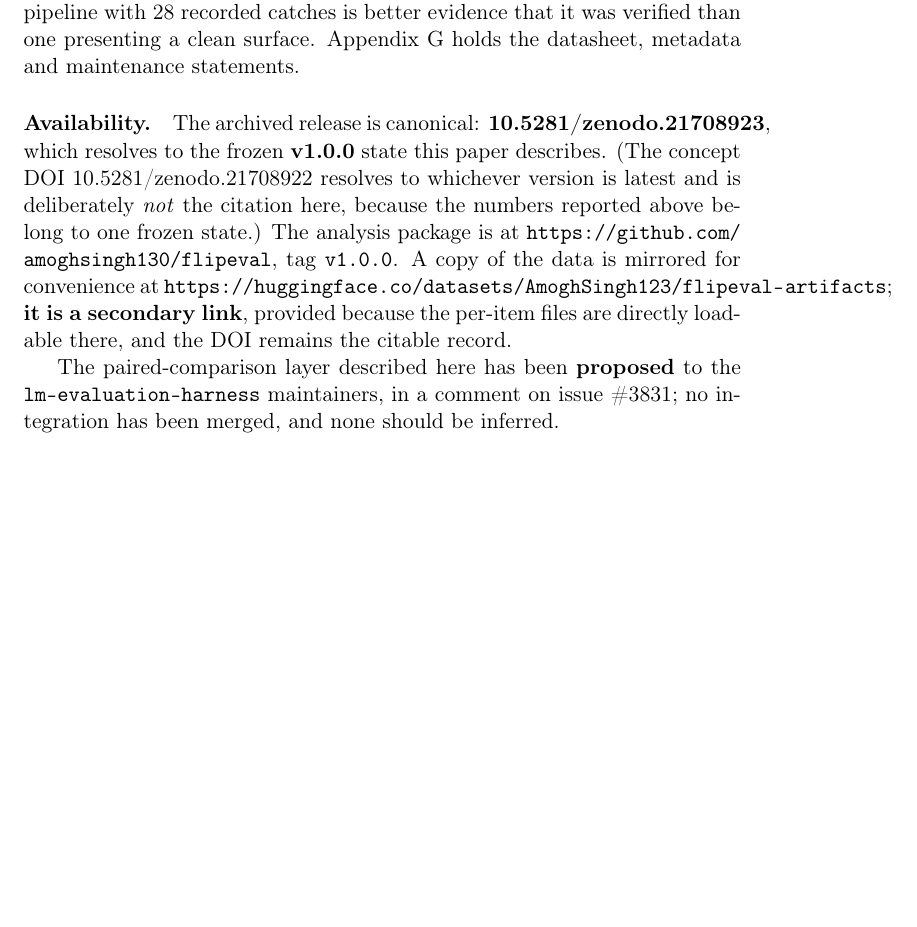
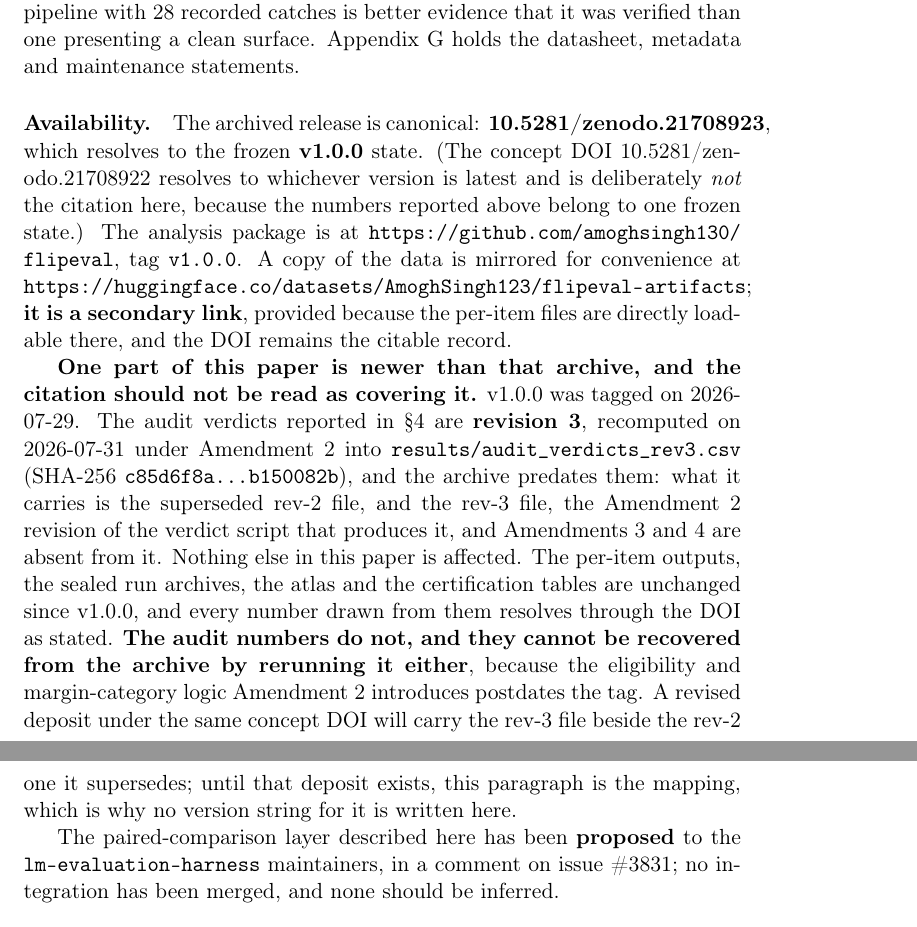
Before and after one commit to amoghsingh130/flipeval, a LaTeX paper (paper/main.tex, which reads paper/sections/artifacts.tex): part of page 46 of 97 before the commit and two parts of pages 46 and 47 of 97 after it, the two joined at a grey line, cut so that both start at the same text, the shorter picture padded with empty space. Compiled offline with pdfLaTeX.

Commit message:
Correct the availability claim; embed PDF title and author
The Availability paragraph said the version DOI "resolves to the frozen
v1.0.0 state this paper describes". Verified from an unauthenticated
client that it does not, for the audit numbers:

  - zenodo.org/api/records/21708923 holds exactly one file,
    amoghsingh130/flipeval-v1.0.0.zip, 34,392,323 bytes. That is GitHub's
    source tarball of the tag, not the 331 MB artifact bundle -- the
    bundle went to the dataset mirror only.
  - The tag ref resolves to 987377a, dated 2026-07-29. Its tree carries
    results/audit_verdicts.csv and audit_verdicts_rev2.csv, and no rev3
    file.
  - rev-3 was computed 2026-07-31 at 645ac62, two days after the tag, and
    origin/main is still 987377a, so all 68 rev-3-era commits are
    unpushed and no public surface anywhere carries them.
  - The dataset mirror's audit/ directory holds the claim table and
    audit_verdicts_rev2.csv only.
  - The Zenodo record's own description still states the withdrawn
    "0 of 17".

Rerunning the archive does not recover rev-3 either: the eligibility and
margin-category logic Amendment 2 introduces postdates the tag, so
v1.0.0's scripts/audit_verdicts.py cannot produce it.

The paragraph now states what the archive does and does not carry, and
says explicitly that the controlled-experiment artifacts are unaffected.
No version string for the revised deposit is written, per the rule at the
head of the file: it does not exist yet.

The metadata table in appendix_artifacts_detail.tex carried the same
implication and now points at that statement.

Separately, hyperref shipped every build with an empty /Title and
/Author: \title and \author feed \maketitle, not the info dictionary.
Both are now set. pdfauthor goes through the \ifanon block, because the
info dictionary is the one de-anonymising surface a reader never sees.

Gates: check_paper.py PAPER_CHECK OK (anonymous build clean),
STALE_CLAIM OK. paper/ is outside INCLUDED_TREES, so no freeze refresh;
--verify still passed: true. No LaTeX is reachable here, so the build is
unverified by compilation.

Co-Authored-By: Claude Opus 5 <noreply@anthropic.com>

```diff
--- a/paper/main.tex
+++ b/paper/main.tex
@@ -80,6 +80,9 @@
   % text and is not dropped -- it is routed here, so the blind build shows a
   % visible marker instead of a silent deletion.
   \newcommand{\authorname}{\withheld}
+  % PDF info dictionary, plain text only -- see \hypersetup below. \authorname
+  % cannot be reused for it: it expands to \withheld, which is \textsc markup.
+  \newcommand{\pdfauthorstring}{Anonymous authors}
 \else
   \newcommand{\versiondoi}{%
     \href{https://doi.org/10.5281/zenodo.21708923}{10.5281/zenodo.21708923}}
@@ -94,6 +97,7 @@
   \newcommand{\datasetpath}{\texttt{huggingface.co/\allowbreak datasets/\allowbreak AmoghSingh123/\allowbreak flipeval-artifacts}}
   \newcommand{\harnessissue}{issue \#3831}
   \newcommand{\authorname}{Amogh Singh}
+  \newcommand{\pdfauthorstring}{Amogh Singh}
 \fi
 
 \title{Certifying Compressed Language Models:\\ An Audit and a Statistical Toolkit}
--- a/paper/sections/artifacts.tex
+++ b/paper/sections/artifacts.tex
@@ -146,9 +146,27 @@ metadata and maintenance statements.
 % ANONYMITY 2026-07-31: every identifier below goes through a macro defined in
 % main.tex, so the TMLR build suppresses them from one switch. Do not write a
 % URL, DOI or issue number directly into this paragraph.
+% CORRECTED 2026-08-06. This paragraph used to end "...resolves to the frozen
+% v1.0.0 state this paper describes", which was false for the audit numbers.
+% VERIFIED from an unauthenticated client, not from a plan document:
+%   - https://zenodo.org/api/records/21708923 holds exactly ONE file,
+%     amoghsingh130/flipeval-v1.0.0.zip, 34,392,323 bytes. That is GitHub's
+%     source tarball of the tag (`git archive --format=zip v1.0.0` here is
+%     34,372,389 bytes), NOT the 331 MB artifact bundle, which went to the
+%     dataset mirror only.
+%   - https://api.github.com/repos/amoghsingh130/flipeval/git/ref/tags/v1.0.0
+%     resolves to 987377a, dated 2026-07-29. `git ls-tree v1.0.0 results/`
+%     carries audit_verdicts.csv and audit_verdicts_rev2.csv and NO rev3 file.
+%   - The rev-3 verdicts were computed 2026-07-31 at 645ac62, two days after
+%     the tag, and `origin/main` is still 987377a, so no public surface
+%     anywhere carries them.
+%   - The Zenodo record's own description still states the withdrawn "0 of 17".
+% DO NOT restore the old wording, and do not write a v1.1 version string here
+% until the deposit exists -- the rule at the head of this file applies to the
+% replacement as much as it applied to the original.
 \paragraph{Availability.} The archived release is canonical:
 \textbf{\versiondoi},
-which resolves to the frozen \textbf{v1.0.0} state this paper describes. (The
+which resolves to the frozen \textbf{v1.0.0} state. (The
 concept DOI \conceptdoi{}
 resolves to whichever version is latest and is deliberately \emph{not} the
 citation here, because the numbers reported above belong to one frozen state.)
@@ -158,6 +176,24 @@ tag \texttt{v1.0.0}. A copy of the data is mirrored for convenience at
 \textbf{it is a secondary link}, provided because the per-item files are
 directly loadable there, and the DOI remains the citable record.
 
+\textbf{One part of this paper is newer than that archive, and the citation
+should not be read as covering it.} v1.0.0 was tagged on 2026-07-29. The audit
+verdicts reported in \S\ref{sec:audit} are \textbf{revision~3}, recomputed on
+2026-07-31 under Amendment~2 into
+\texttt{results/\allowbreak{}audit\_\allowbreak{}verdicts\_\allowbreak{}rev3.csv}
+(SHA-256 \texttt{\AuditVerdictsShaShort}), and the archive predates them: what
+it carries is the superseded rev-2 file, and the rev-3 file, the Amendment~2
+revision of the verdict script that produces it, and Amendments~3 and~4 are
+absent from it. Nothing else in this paper is affected. The per-item outputs,
+the sealed run archives, the atlas and the certification tables are unchanged
+since v1.0.0, and every number drawn from them resolves through the DOI as
+stated. \textbf{The audit numbers do not, and they cannot be recovered from the
+archive by rerunning it either}, because the eligibility and margin-category
+logic Amendment~2 introduces postdates the tag. A revised deposit under the same
+concept DOI will carry the rev-3 file beside the rev-2 one it supersedes; until
+that deposit exists, this paragraph is the mapping, which is why no version
+string for it is written here.
+
 The paired-comparison layer described here has been \textbf{proposed} to the
 \texttt{lm-evaluation-harness} maintainers, in a comment on \harnessissue; no
 integration has been merged, and none should be inferred.
```
Also changed, not shown: paper/sections/appendix_artifacts_detail.tex (+6 -2 lines), paper/main.tex (20 more changed lines).
